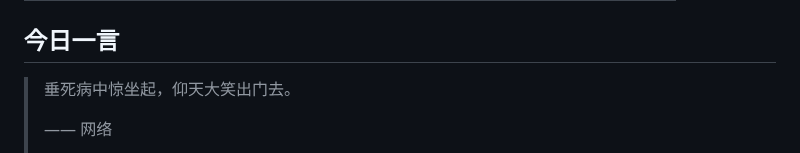
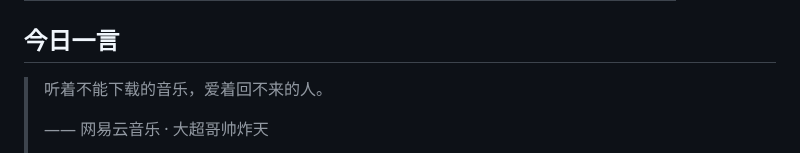
Before and after one commit to w1977-0/w1977-0, a Markdown page: README.md, the part around one of its changes. GitHub-like rendering.

Commit message:
chore: update daily quote

```diff
--- a/README.md
+++ b/README.md
@@ -104,7 +104,7 @@ A consolidated index of educational, reading, and tooling references — with up
 ## 今日一言
 
 <!-- DAILY-QUOTE:START -->
-> 垂死病中惊坐起，仰天大笑出门去。
+> 听着不能下载的音乐，爱着回不来的人。
 >
-> —— 网络
+> —— 网易云音乐 · 大超哥帅炸天
 >
```
Also changed, not shown: other parts of README.md (+1 -1 lines).
